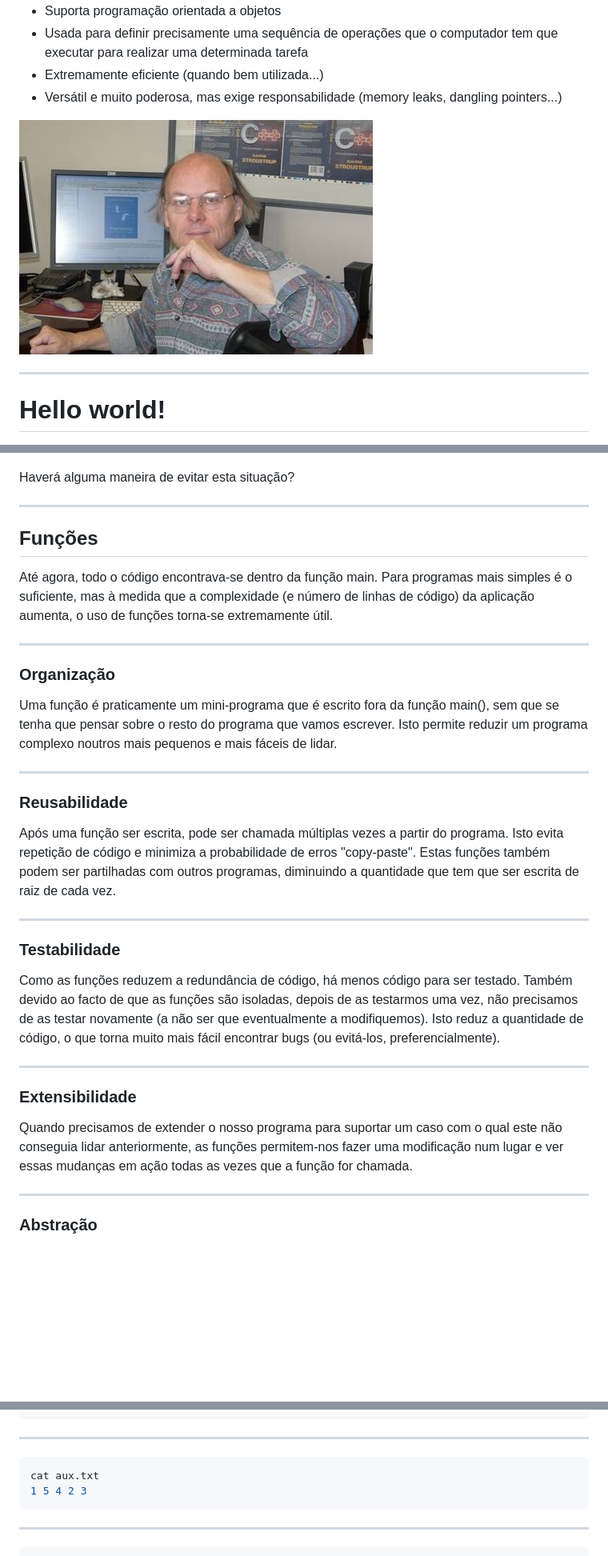
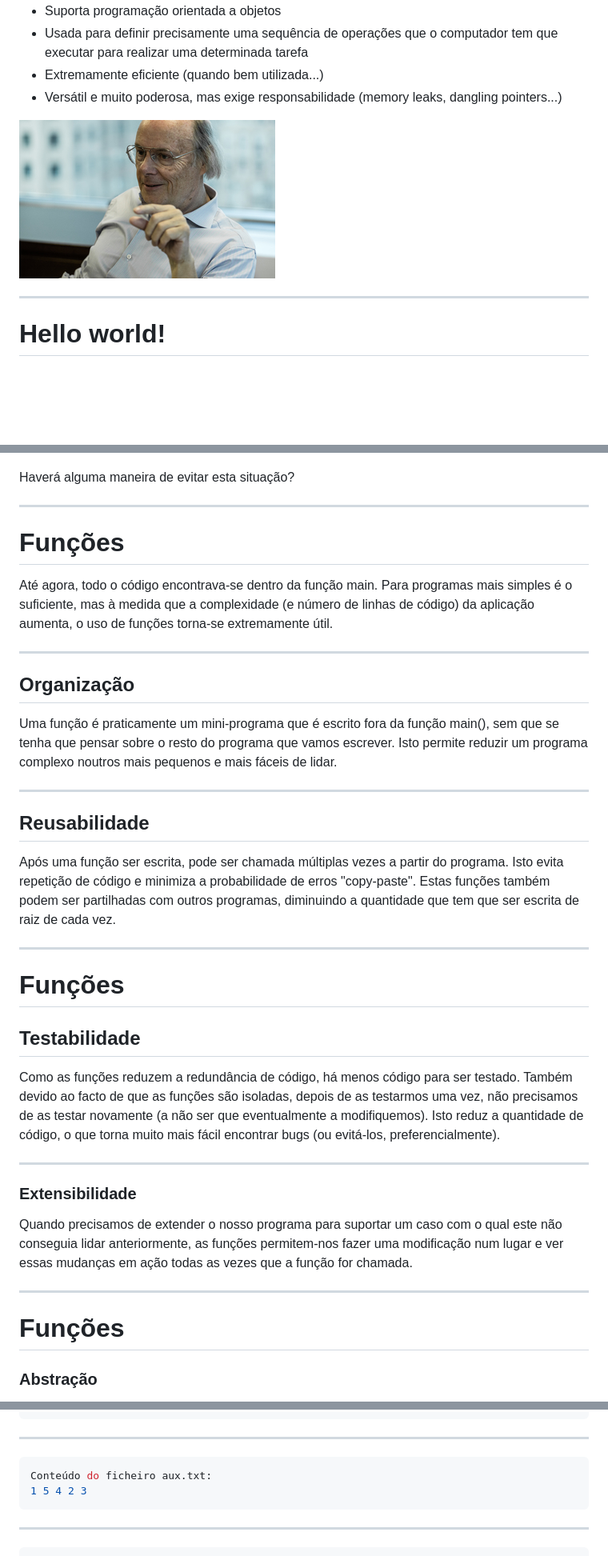
Before and after one commit to NIAEFEUP/slides, a Markdown page: CPP_Workshop/cpp_presentation.md, 3 parts joined by grey strips. Shown: that part at 80% size. GitHub-like rendering; pictures changed too: CPP_Workshop/img/bjarne.jpg (added), CPP_Workshop/img/bjarne_stroustrup.jpg (deleted); blank space fills up the shorter version.

````diff
--- a/CPP_Workshop/cpp_presentation.md
+++ b/CPP_Workshop/cpp_presentation.md
@@ -31,7 +31,7 @@ que executar para realizar uma determinada tarefa
 - Extremamente eficiente (quando bem utilizada...)
 - Versátil e muito poderosa, mas exige responsabilidade (memory leaks, dangling pointers...)
 
-![Bjarne Stroustrup](img/bjarne_stroustrup.jpg)
+![Bjarne Stroustrup](img/bjarne.jpg)
 
 ---
 
@@ -429,25 +419,25 @@ Haverá alguma maneira de evitar esta situação?
 
 ---
 
-## Funções
+# Funções
 Até agora, todo o código encontrava-se dentro da função main. Para programas mais simples é o suficiente,
 mas à medida que a complexidade (e número de linhas de código) da aplicação aumenta, o uso de funções torna-se extremamente útil.
 
 ---
 
-### Organização
+## Organização
 Uma função é praticamente um mini-programa que é escrito fora da função main(), sem que se tenha que pensar sobre o resto
 do programa que vamos escrever. Isto permite reduzir um programa complexo noutros mais pequenos e mais fáceis de lidar.
 
 ---
-### Reusabilidade
+## Reusabilidade
 Após uma função ser escrita, pode ser chamada múltiplas vezes a partir do programa. Isto evita repetição de código e minimiza a
 probabilidade de erros "copy-paste". Estas funções também podem ser partilhadas com outros programas, diminuindo a quantidade que tem
 que ser escrita de raiz de cada vez.
 
 ---
-
-### Testabilidade
+# Funções
+## Testabilidade
 Como as funções reduzem a redundância de código, há menos código para ser testado. Também devido ao facto de que as funções são isoladas,
 depois de as testarmos uma vez, não precisamos de as testar novamente (a não ser que eventualmente a modifiquemos). Isto reduz a quantidade
 de código, o que torna muito mais fácil encontrar bugs (ou evitá-los, preferencialmente).
@@ -459,6 +449,8 @@ Quando precisamos de extender o nosso programa para suportar um caso com o qual
 as funções permitem-nos fazer uma modificação num lugar e ver essas mudanças em ação todas as vezes que a função for chamada.
 
 ---
+
+# Funções
 ### Abstração
 De maneira a usar uma função, apenas é necessário saber o seu nome, inputs, outputs e onde ela se localiza. Não é preciso
 saber como funciona, ou se esta é dependente de outras funções. Isto diminui a quantidade de conhecimento requirido para alguém
@@ -622,7 +614,7 @@ int main() {
 ---
 
 ```Bash
-cat aux.txt
+Conteúdo do ficheiro aux.txt:
 1 5 4 2 3
 ```
 
````
Also changed, not shown: other parts of CPP_Workshop/cpp_presentation.md (+14 -24 lines).
